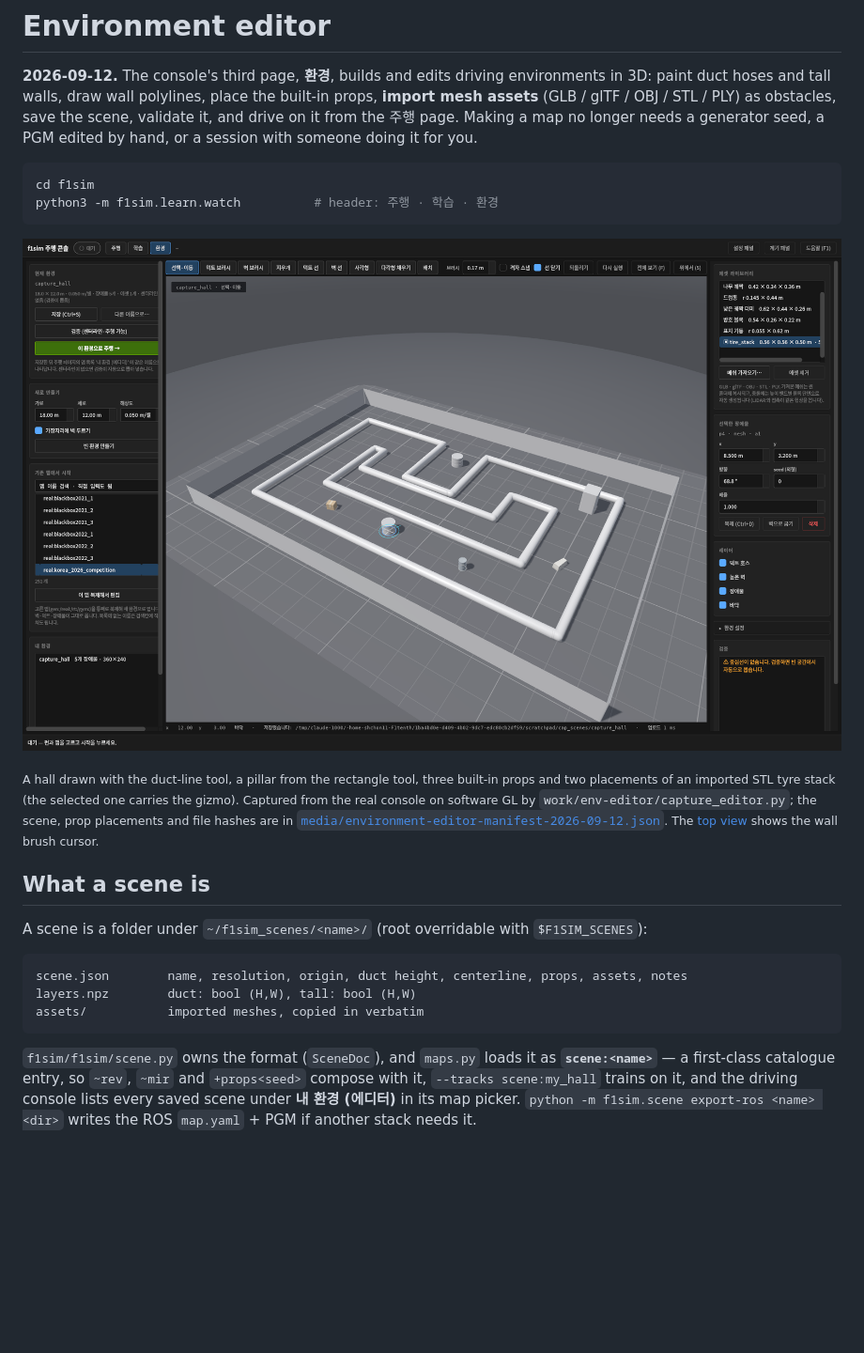
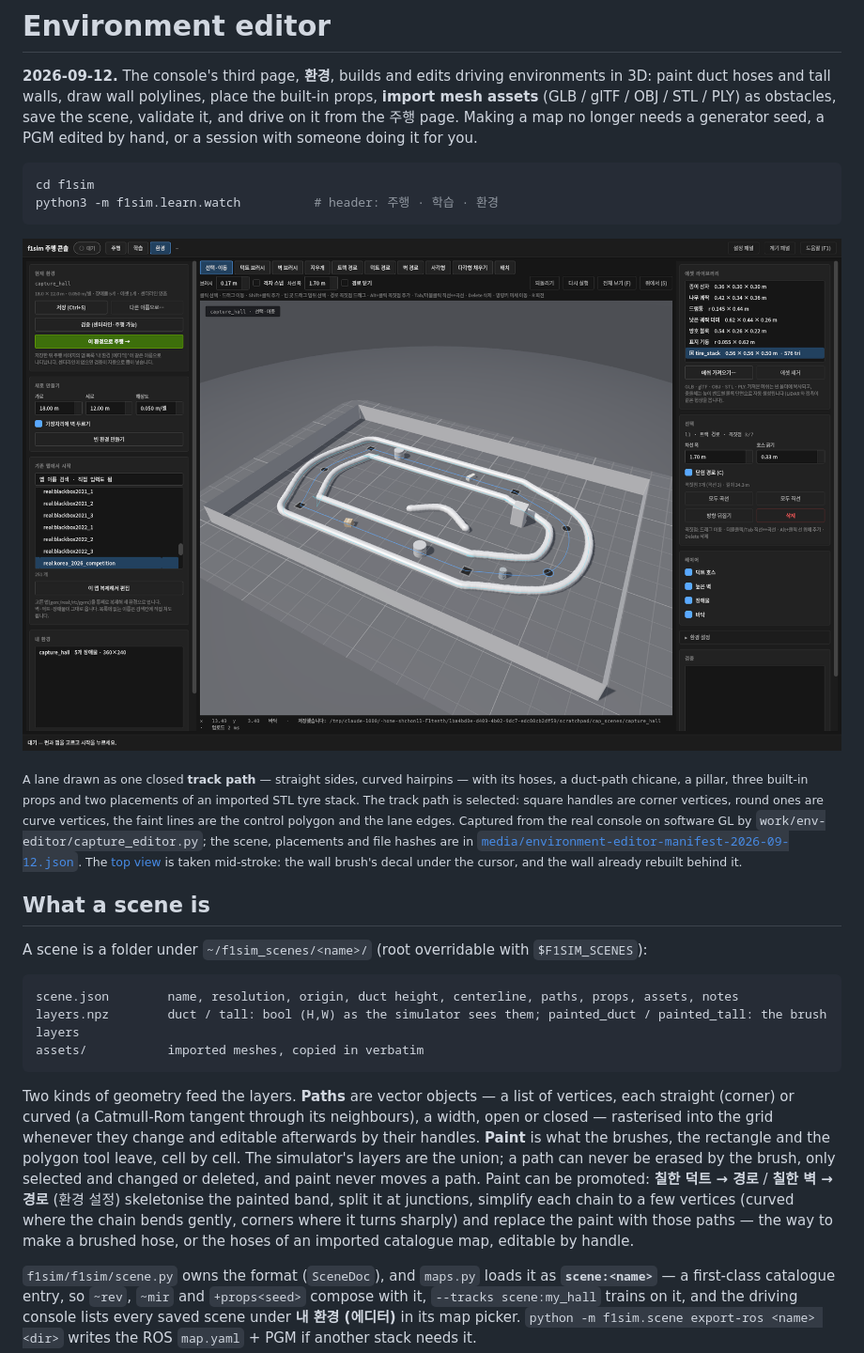
Before and after one commit to shchon11/F1tenth_E2E, a Markdown page: docs/environment_editor.md, the part around one of its changes. Shown at 94% size. Drawn GitHub-style; pictures changed too: docs/media/f1tenth-environment-editor.png; blank space fills up the shorter version.

````diff
--- a/docs/environment_editor.md
+++ b/docs/environment_editor.md
@@ -13,21 +13,34 @@ python3 -m f1sim.learn.watch          # header: 주행 · 학습 · 환경
 
 [![the environment editor](media/f1tenth-environment-editor.png)](media/f1tenth-environment-editor.png)
 
-<sub>A hall drawn with the duct-line tool, a pillar from the rectangle tool, three built-in props and
-two placements of an imported STL tyre stack (the selected one carries the gizmo). Captured from the
-real console on software GL by `work/env-editor/capture_editor.py`; the scene, prop placements and
-file hashes are in [`media/environment-editor-manifest-2026-09-12.json`](media/environment-editor-manifest-2026-09-12.json).
-The [top view](media/f1tenth-environment-editor-top.png) shows the wall brush cursor.</sub>
+<sub>A lane drawn as one closed **track path** — straight sides, curved hairpins — with its hoses,
+a duct-path chicane, a pillar, three built-in props and two placements of an imported STL tyre
+stack. The track path is selected: square handles are corner vertices, round ones are curve
+vertices, the faint lines are the control polygon and the lane edges. Captured from the real console
+on software GL by `work/env-editor/capture_editor.py`; the scene, placements and file hashes are in
+[`media/environment-editor-manifest-2026-09-12.json`](media/environment-editor-manifest-2026-09-12.json).
+The [top view](media/f1tenth-environment-editor-top.png) is taken mid-stroke: the wall brush's decal
+under the cursor, and the wall already rebuilt behind it.</sub>
 
 ## What a scene is
 
 A scene is a folder under `~/f1sim_scenes/<name>/` (root overridable with `$F1SIM_SCENES`):
 
 ```
-scene.json        name, resolution, origin, duct height, centerline, props, assets, notes
-layers.npz        duct: bool (H,W), tall: bool (H,W)
+scene.json        name, resolution, origin, duct height, centerline, paths, props, assets, notes
+layers.npz        duct / tall: bool (H,W) as the simulator sees them; painted_duct / painted_tall: the brush layers
 assets/           imported meshes, copied in verbatim
 ```
+
+Two kinds of geometry feed the layers. **Paths** are vector objects — a list of vertices, each
+straight (corner) or curved (a Catmull-Rom tangent through its neighbours), a width, open or closed —
+rasterised into the grid whenever they change and editable afterwards by their handles. **Paint** is
+what the brushes, the rectangle and the polygon tool leave, cell by cell. The simulator's layers are
+the union; a path can never be erased by the brush, only selected and changed or deleted, and paint
+never moves a path. Paint can be promoted: **칠한 덕트 → 경로** / **칠한 벽 → 경로** (환경 설정)
+skeletonise the painted band, split it at junctions, simplify each chain to a few vertices (curved
+where the chain bends gently, corners where it turns sharply) and replace the paint with those paths
+— the way to make a brushed hose, or the hoses of an imported catalogue map, editable by handle.
 
 `f1sim/f1sim/scene.py` owns the format (`SceneDoc`), and `maps.py` loads it as
 **`scene:<name>`** — a first-class catalogue entry, so `~rev`, `~mir` and `+props<seed>` compose
````
Also changed, not shown: other parts of docs/environment_editor.md (+20 -4 lines), docs/media/f1tenth-environment-editor-top.png, 6 other files.
